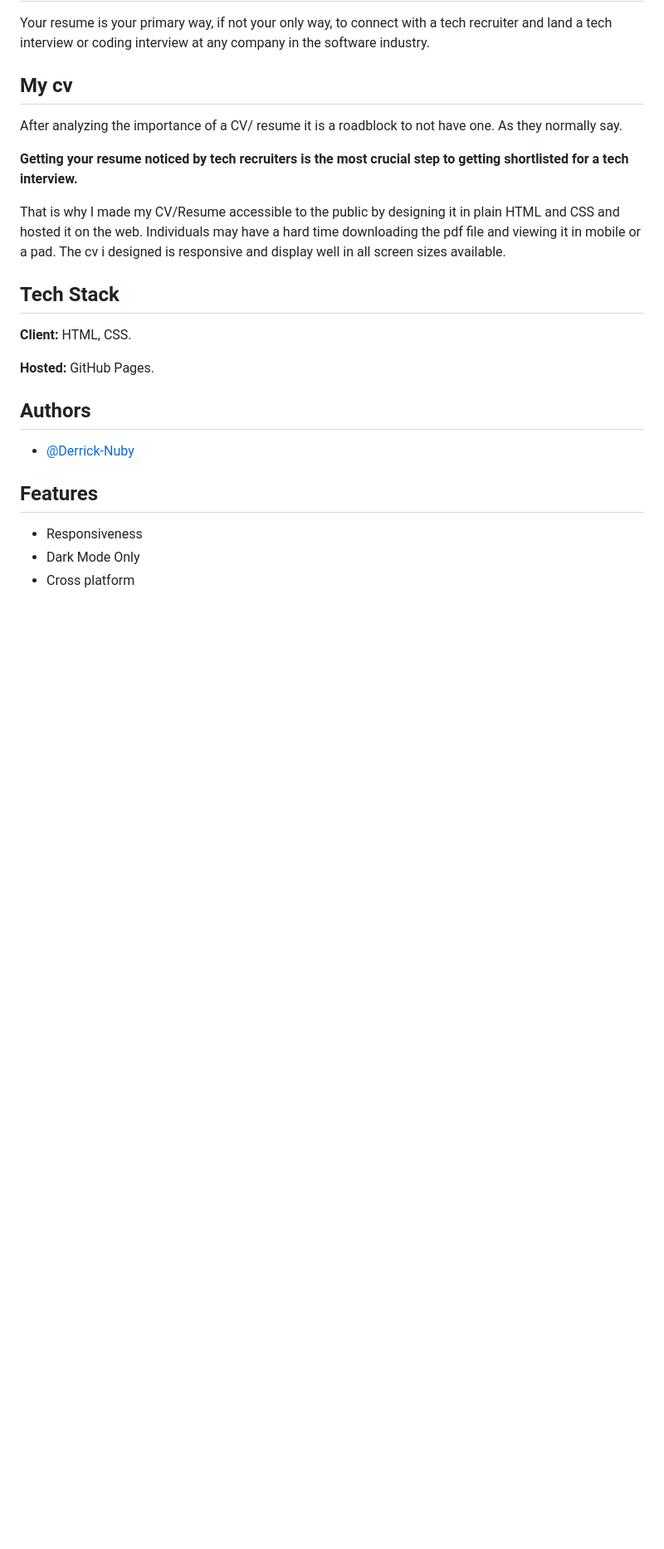
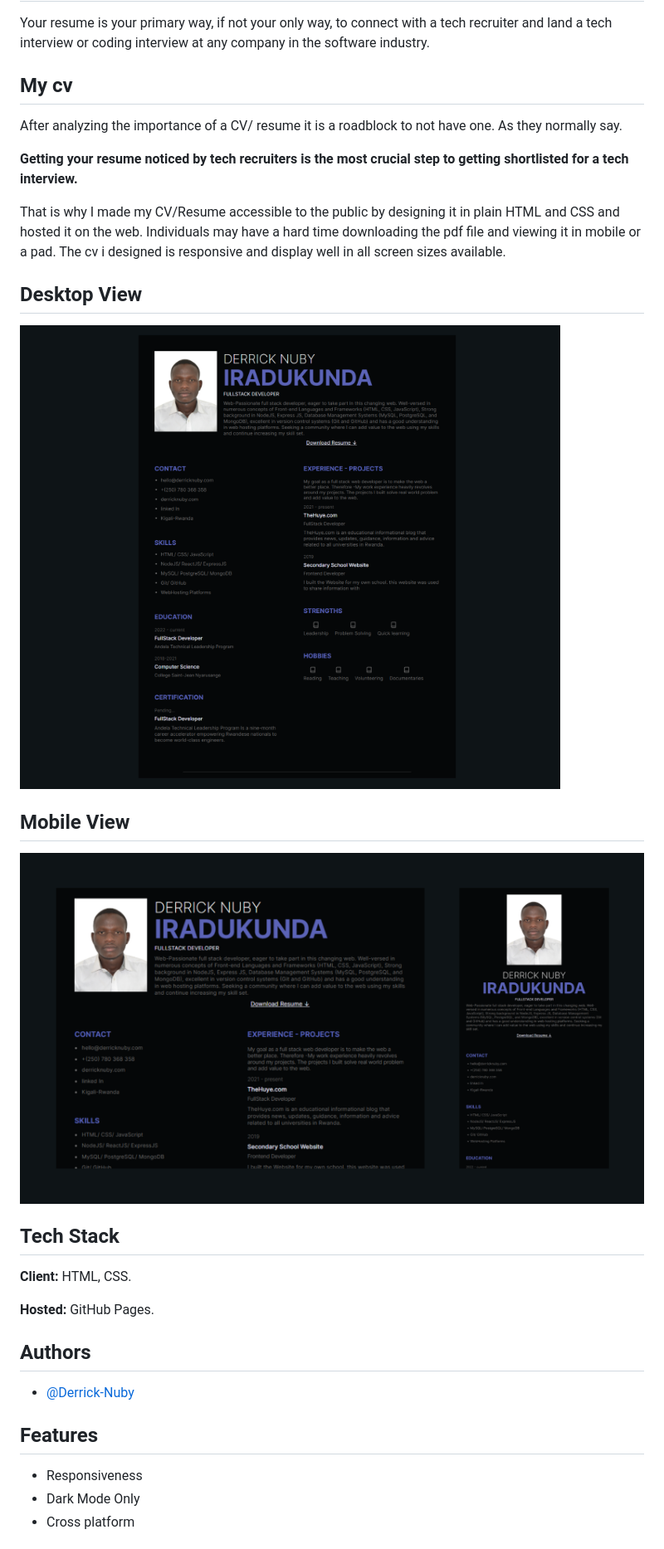
Before and after one commit to Derrick-Nuby/CV-IN-HTML-CSS, a Markdown page: README.md, the part around the change. Shown: that part at 83% size. GitHub-like rendering; pictures changed too: Images/Derrick-IRADUKUNDA-CV-Desktop.png (added); blank space fills up the shorter version.

Commit message:
added desktop view

```diff
--- a/README.md
+++ b/README.md
@@ -22,6 +22,14 @@ After analyzing the importance of a CV/ resume it is a roadblock to not have one
 
 That is why I made my CV/Resume accessible to the public by designing it in plain HTML and CSS and hosted it on the web. Individuals may have a hard time downloading the pdf file and viewing it in mobile or a pad. The cv i designed is responsive and display well in all screen sizes available.
 
+## Desktop View
+
+![Destop View](./Images/Derrick-IRADUKUNDA-CV-Desktop.png)
+
+## Mobile View
+
+![Mobile View](./Images/Derrick-IRADUKUNDA-CV-Animate.png)
+
 ## Tech Stack
 
 **Client:** HTML, CSS.
```
